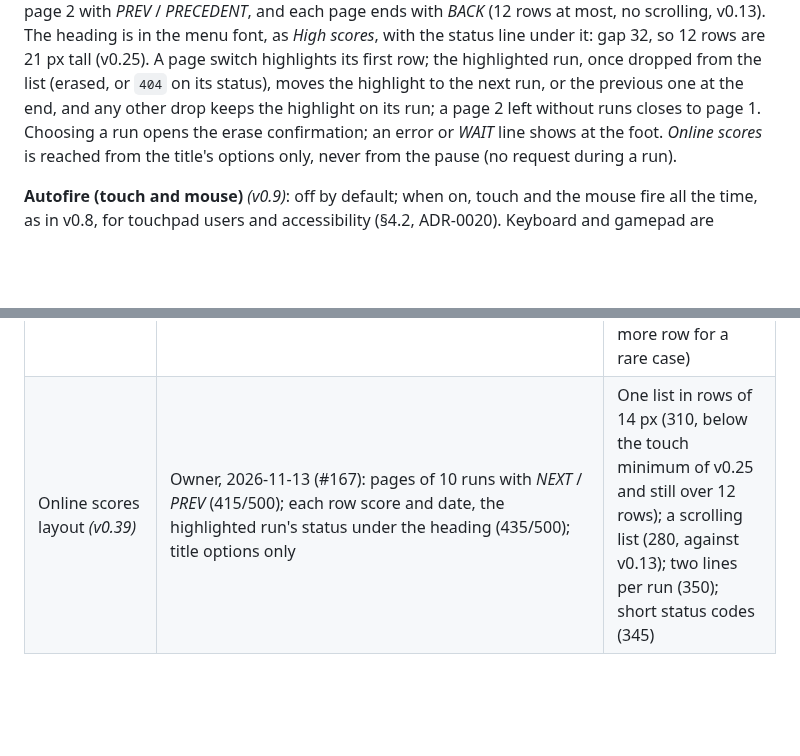
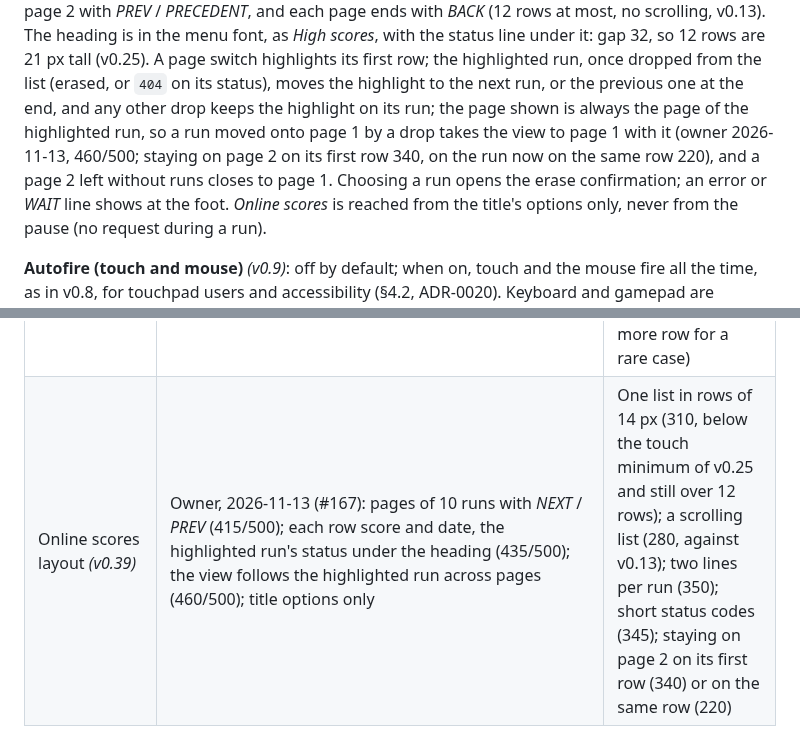
Before and after one commit to benoit-bremaud/retro-shmup, a Markdown page: docs/design/game-design-document.md, 2 parts joined by grey strips. GitHub-like rendering; blank space fills up the shorter version.

Commit message:
docs(design): take the view with the highlighted run across pages (#167)
Co-Authored-By: Claude Opus 5.5 <noreply@anthropic.com>

```diff
--- a/docs/design/game-design-document.md
+++ b/docs/design/game-design-document.md
@@ -1267,8 +1267,10 @@ ends with *BACK* (12 rows at most, no scrolling, v0.13). The heading is in the m
 *High scores*, with the status line under it: gap 32, so 12 rows are 21 px tall (v0.25). A page
 switch highlights its first row; the highlighted run, once dropped from the list (erased, or
 `404` on its status), moves the highlight to the next run, or the previous one at the end, and
-any other drop keeps the highlight on its run; a page 2 left without runs
-closes to page 1. Choosing a run opens the erase confirmation; an error or *WAIT* line shows at
+any other drop keeps the highlight on its run; the page shown is always the page of the highlighted
+run, so a run moved onto page 1 by a drop takes the view to page 1 with it (owner 2026-11-13,
+460/500; staying on page 2 on its first row 340, on the run now on the same row 220), and a page 2
+left without runs closes to page 1. Choosing a run opens the erase confirmation; an error or *WAIT* line shows at
 the foot. *Online scores* is reached from the title's options only,
 never from the pause (no request during a run).
 
@@ -1670,4 +1672,4 @@ fully playable at release quality, used to validate the design before producing
 | Online leaderboard *(v0.35)* | Owner, 2026-11-12 (#167, epic #166, ADR-0031): **record runs as quantised per-step records and send them by explicit choice after the hall of fame**. Frame format raw DEFLATE (405/500; RLE + delta 390, RLE 380), refined after the review into columns with delta-coded x and y and a size guard (450/500; rows + guard 360, brotli 300); codec spec and vectors in retro-leaderboard (420/500; git dependency 360, npm 310); own deterministic trigonometry (450/500; accept the risk 360, replay in the player's engine 320); results flow + *Options → Online scores* (395/500; options without status 385, results only 345); replay CLI (475/500; ES module 400, tsx 285); tokens under a separate key (420/500; save document v3 330); retention line *RETENTION IN PRIVACY* (380/500; durations 315); the final origin only (430/500; every Pages origin 340, Pages + itch.io 305); release gate `RELEASE_COMMIT` = built SHA (455/500; tag check 395, release branch 370) | See ADR-0031 *Rejected alternatives* |
 | Busy send or erasure *(v0.37)* | Owner, 2026-11-12 (#177): *SEND* or a confirmed erasure that meets another send or erasure still under way shows *WAIT* / *ATTENDS* and does nothing (480/500; a greyed row without a reason 310, queueing it behind the request under way 230) | A greyed row without a reason (the player cannot tell why); queueing the player action behind the send or erasure under way (a second pending action, kept or lost when the screen is left) |
 | Refused name *(v0.38)* | Owner, 2026-11-13 (#167): after *NAME NOT ACCEPTED* the refused name is forgotten and the next *SEND* reopens the name entry (470/500; resending 250, a *CHANGE NAME* row 360) | Resending the same refused name on *SEND* (refused again every time); a dedicated *CHANGE NAME* row (one more row for a rare case) |
-| Online scores layout *(v0.39)* | Owner, 2026-11-13 (#167): pages of 10 runs with *NEXT* / *PREV* (415/500); each row score and date, the highlighted run's status under the heading (435/500); title options only | One list in rows of 14 px (310, below the touch minimum of v0.25 and still over 12 rows); a scrolling list (280, against v0.13); two lines per run (350); short status codes (345) |
+| Online scores layout *(v0.39)* | Owner, 2026-11-13 (#167): pages of 10 runs with *NEXT* / *PREV* (415/500); each row score and date, the highlighted run's status under the heading (435/500); the view follows the highlighted run across pages (460/500); title options only | One list in rows of 14 px (310, below the touch minimum of v0.25 and still over 12 rows); a scrolling list (280, against v0.13); two lines per run (350); short status codes (345); staying on page 2 on its first row (340) or on the same row (220) |
```
